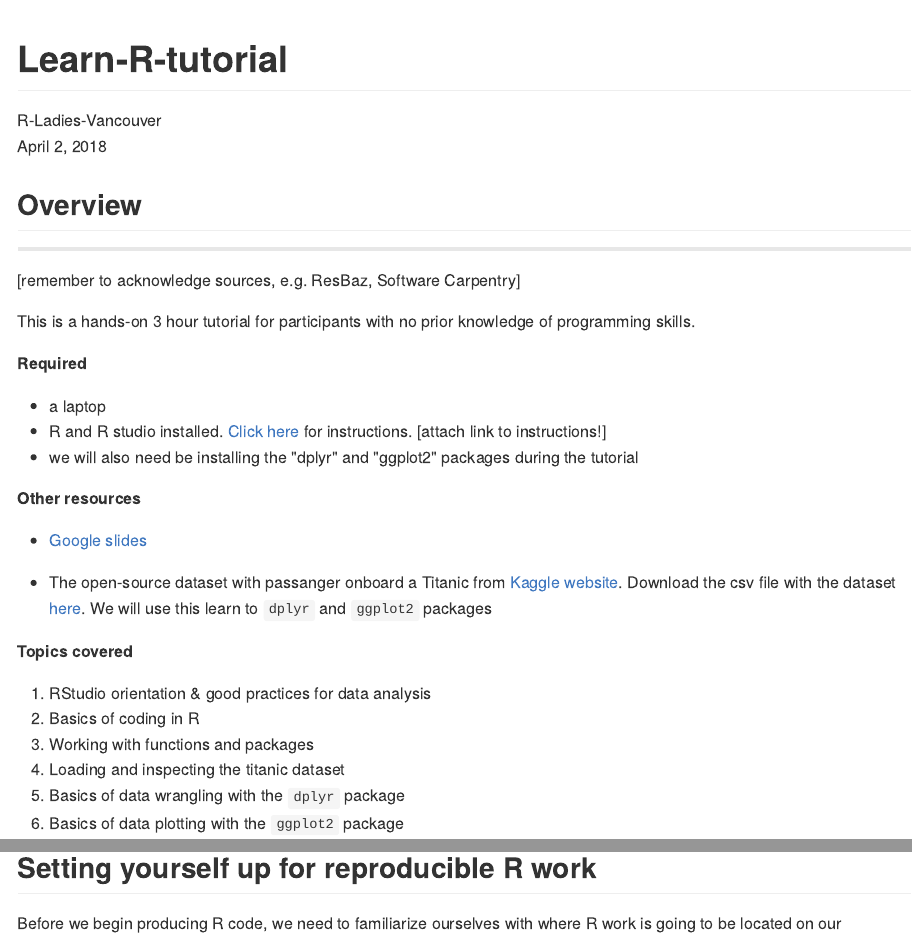
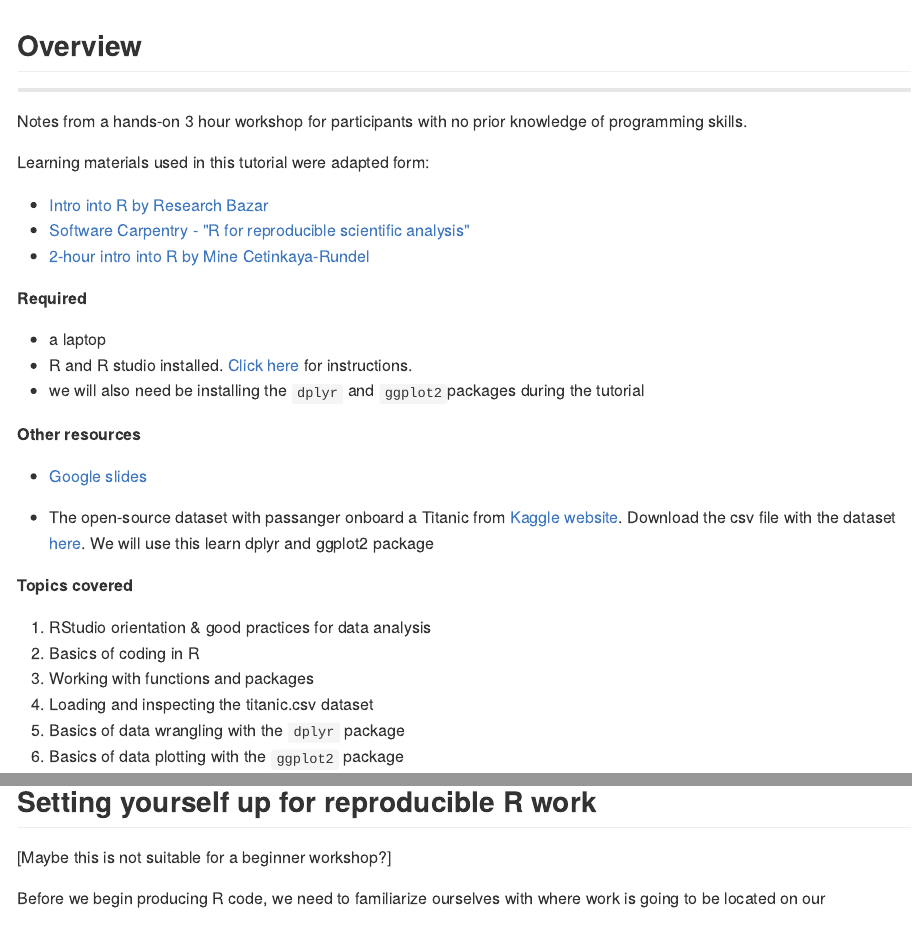
Before and after one commit to R-Ladies-Vancouver/April2018-Learn-R-Beginner, an R Markdown document (Learn-R-tutorial.Rmd): the page in a window 1100 px wide, from its top, and a second part further down, joined at a grey line. The pictures show the output file Learn-R-tutorial.md that the author committed with the source, drawn offline in the style of GitHub.

Commit message:
updated intro

```diff
--- a/Learn-R-tutorial.Rmd
+++ b/Learn-R-tutorial.Rmd
@@ -15,15 +15,19 @@ knitr::opts_chunk$set(echo = TRUE)
 
 ---
 
-[remember to acknowledge sources, e.g. ResBaz, Software Carpentry]
+Notes from a hands-on 3 hour workshop for participants with no prior knowledge of programming skills.
 
-This is a hands-on 3 hour tutorial for participants with no prior knowledge of programming skills.
+Learning materials used in this tutorial were adapted form:
+
+* [Intro into R by Research Bazar](https://resbaz.github.io/RLadies-Intro-R-workshop/)
+* [Software Carpentry - "R for reproducible scientific analysis"](https://swcarpentry.github.io/r-novice-gapminder/)
+* [2-hour intro into R by Mine Cetinkaya-Rundel](https://github.com/mine-cetinkaya-rundel/rworkshop-mem)
 
 **Required**
 
 * a laptop
-* R and R studio installed. [Click here]() for instructions. [attach link to instructions!]
-* we will also need be installing the "dplyr" and "ggplot2" packages during the tutorial
+* R and R studio installed. [Click here](https://github.com/R-Ladies-Vancouver/April2018-Learn-R-Beginner/blob/master/Setup.md) for instructions.
+* we will also need be installing the  `dplyr` and  `ggplot2`packages during the tutorial
 
 **Other resources**
 
```
Also changed, not shown: Learn-R-tutorial.md, Learn-R-tutorial_files/figure-html/unnamed-chunk-23-1.png, Learn-R-tutorial_files/figure-html/unnamed-chunk-24-1.png, Learn-R-tutorial_files/figure-html/unnamed-chunk-25-1.png, Learn-R-tutorial_files/figure-html/unnamed-chunk-26-1.png, Learn-R-tutorial_files/figure-html/unnamed-chunk-27-1.png, README.md.
